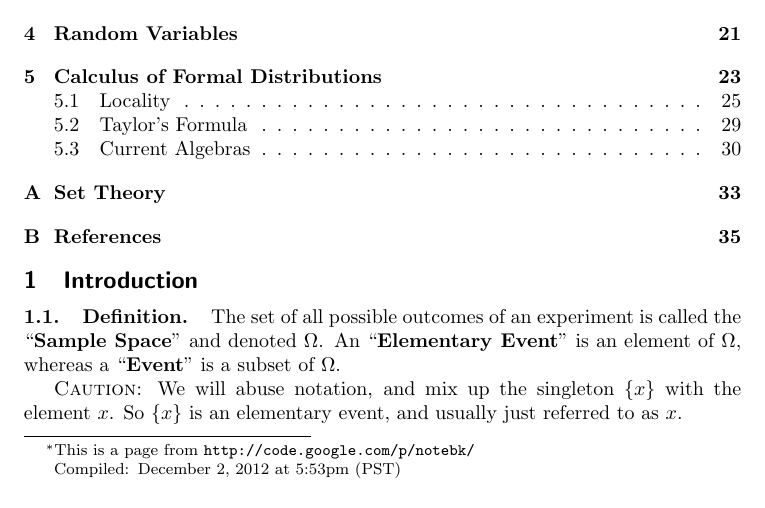
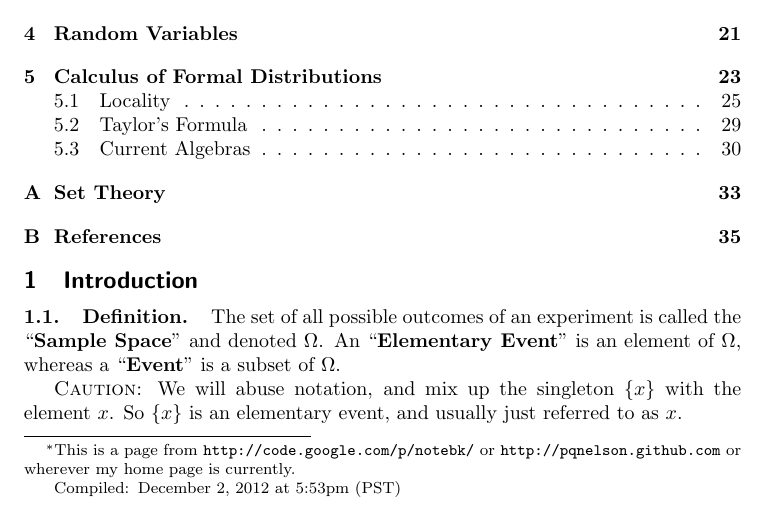
Before and after one commit to pqnelson/pqnelson.github.com, a LaTeX document (math/math.tex, which reads math/macros.tex): part of page 1 of 35, cut so that both start at the same text. Compiled offline with pdfLaTeX.

Commit message:
[minor] Corrected typos in math notes.

```diff
--- a/math/macros.tex
+++ b/math/macros.tex
@@ -16,7 +16,7 @@
             pdfauthor={Alex Nelson}]{hyperref}
 \usepackage[all]{hypcap}
 
-\author{Alex Nelson\footnote{This is a page from \url{http://code.google.com/p/notebk/}\hfil\break\indent\;\, Compiled:\enspace\today\ at \currenttime\ (PST)}\\\texttt{Email:\enspace\href{mailto:pqnelson@gmail.com}{pqnelson@gmail.com}}}
+\author{Alex Nelson\footnote{This is a page from \url{http://code.google.com/p/notebk/} or \url{http://pqnelson.github.com} or wherever my home page is currently.\hfil\break\indent\;\, Compiled:\enspace\today\ at \currenttime\ (PST)}\\\texttt{Email:\enspace\href{mailto:pqnelson@gmail.com}{pqnelson@gmail.com}}}
 
 
 % chunks
```
Also changed, not shown: math/math.pdf (added).
